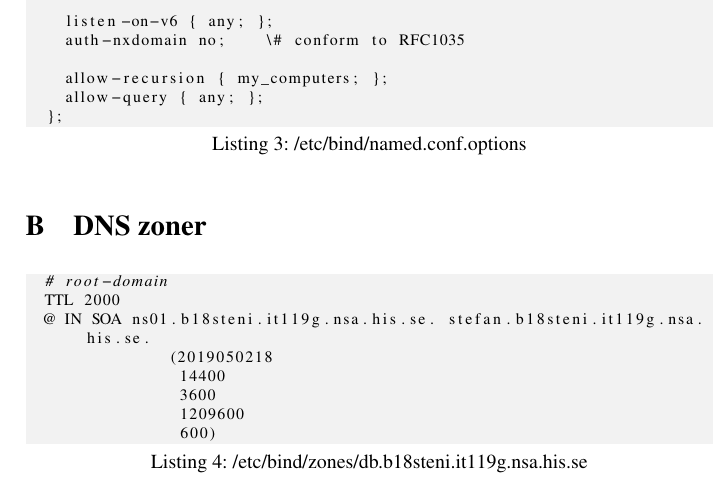
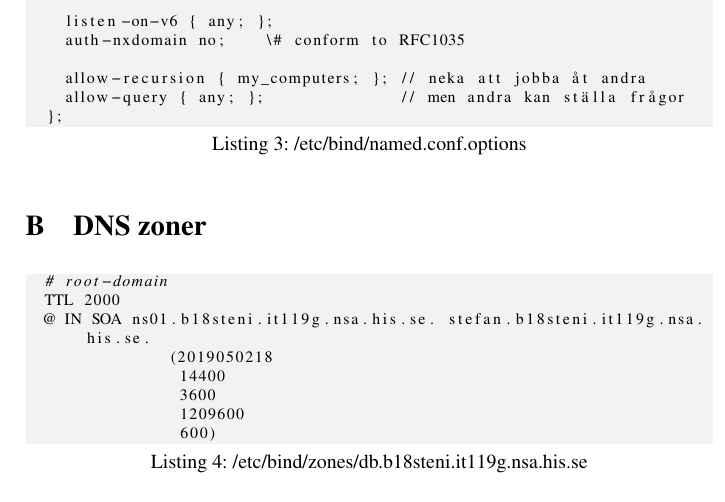
Before and after one commit to skaraborgfakir/DataKomrapport-, a LaTeX document (labbrapport.tex): part of page 7 of 10, cut so that both start at the same text. Compiled offline with pdfLaTeX.

Commit message:
konf för named

```diff
--- a/labbrapport.tex
+++ b/labbrapport.tex
@@ -601,8 +601,8 @@ Egentligen konfiguration av bind\footnote{se ``man -s 8 bind''} självt.
     listen-on-v6 { any; };
     auth-nxdomain no;    \# conform to RFC1035
 
-    allow-recursion { my_computers; };
-    allow-query { any; };
+    allow-recursion { my_computers; }; // neka att jobba åt andra
+    allow-query { any; };              // men andra kan ställa frågor
   };
 \end{lstlisting}
 
```
Also changed, not shown: labbrapport.tex (2 more changed lines).
